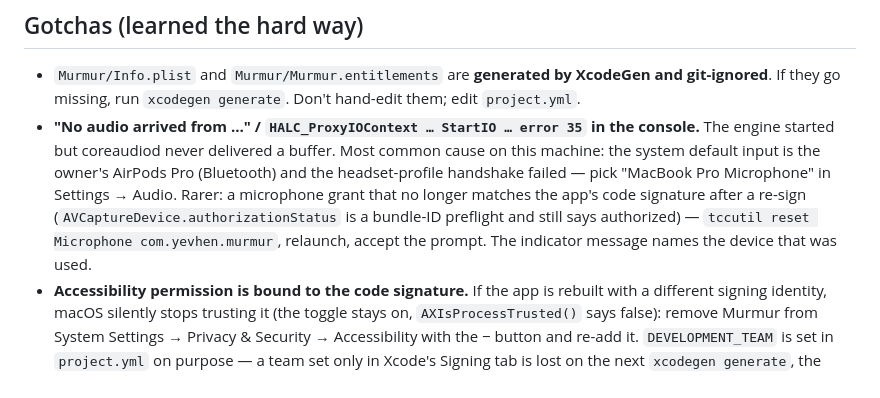
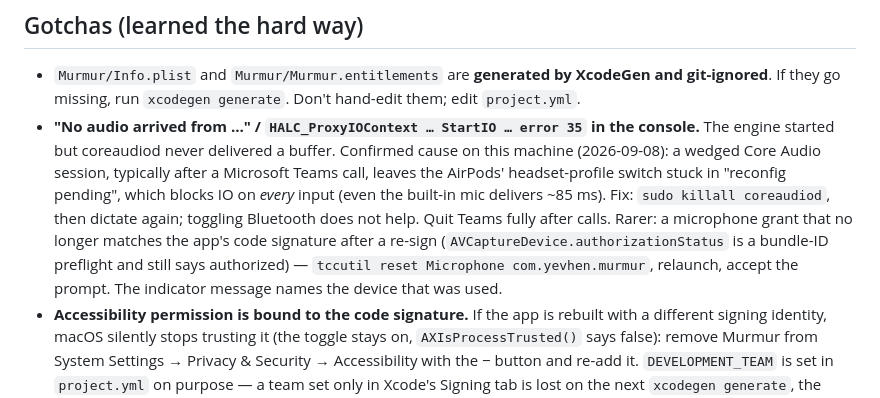
Before and after one commit to theneiam/murmur, a Markdown page: CLAUDE.md, the part around the change. Rendered like a GitHub page.

```diff
--- a/CLAUDE.md
+++ b/CLAUDE.md
@@ -18,7 +18,7 @@ Quit any running Murmur before launching a new build — two instances would bot
 ## Gotchas (learned the hard way)
 
 - `Murmur/Info.plist` and `Murmur/Murmur.entitlements` are **generated by XcodeGen and git-ignored**. If they go missing, run `xcodegen generate`. Don't hand-edit them; edit `project.yml`.
-- **"No audio arrived from …" / `HALC_ProxyIOContext … StartIO … error 35` in the console.** The engine started but coreaudiod never delivered a buffer. Most common cause on this machine: the system default input is the owner's AirPods Pro (Bluetooth) and the headset-profile handshake failed — pick "MacBook Pro Microphone" in Settings → Audio. Rarer: a microphone grant that no longer matches the app's code signature after a re-sign (`AVCaptureDevice.authorizationStatus` is a bundle-ID preflight and still says authorized) — `tccutil reset Microphone com.yevhen.murmur`, relaunch, accept the prompt. The indicator message names the device that was used.
+- **"No audio arrived from …" / `HALC_ProxyIOContext … StartIO … error 35` in the console.** The engine started but coreaudiod never delivered a buffer. Confirmed cause on this machine (2026-09-08): a wedged Core Audio session, typically after a Microsoft Teams call, leaves the AirPods' headset-profile switch stuck in "reconfig pending", which blocks IO on *every* input (even the built-in mic delivers ~85 ms). Fix: `sudo killall coreaudiod`, then dictate again; toggling Bluetooth does not help. Quit Teams fully after calls. Rarer: a microphone grant that no longer matches the app's code signature after a re-sign (`AVCaptureDevice.authorizationStatus` is a bundle-ID preflight and still says authorized) — `tccutil reset Microphone com.yevhen.murmur`, relaunch, accept the prompt. The indicator message names the device that was used.
 - **Accessibility permission is bound to the code signature.** If the app is rebuilt with a different signing identity, macOS silently stops trusting it (the toggle stays on, `AXIsProcessTrusted()` says false): remove Murmur from System Settings → Privacy & Security → Accessibility with the − button and re-add it. `DEVELOPMENT_TEAM` is set in `project.yml` on purpose — a team set only in Xcode's Signing tab is lost on the next `xcodegen generate`, the build silently becomes ad-hoc (`codesign -dvv` shows `Signature=adhoc`), and every rebuild needs a fresh grant. Check with `codesign -d -r- Murmur.app`: the designated requirement should name the Apple Development certificate, not a `cdhash`.
 - Not sandboxed on purpose: global CGEvent taps and AX writes into other apps require it. Hardened runtime is on; the only entitlement is `audio-input`.
 - **The CGEvent tap runs on its own thread** (`HotkeyManager`, thread `com.yevhen.murmur.event-tap`) so a busy main thread can't stall keystrokes system-wide. The callback must still return in microseconds: it only runs the pure `TapState.handle` under a lock and posts events to the main queue. Never touch AppKit or main-actor state from `HotkeyManager.handle`; `onPress`/`onRelease`/`onCancel` and capture completions are always delivered on main.
```
Also changed, not shown: README.md (+1 -1 lines).
